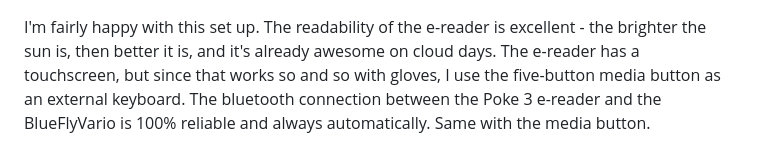
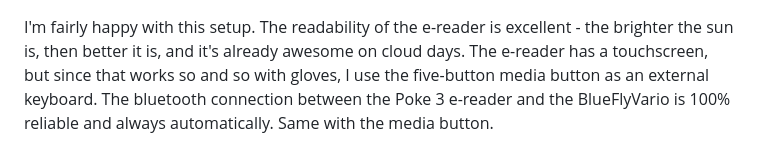
Before and after one commit to HenrikBengtsson/my-paragliding-setup, a Markdown page: README.md, the part around the change. Drawn GitHub-style.

```diff
--- a/README.md
+++ b/README.md
@@ -24,7 +24,7 @@ viewing.
   />
 </figure>
 
-I'm fairly happy with this set up. The readability of the e-reader is
+I'm fairly happy with this setup. The readability of the e-reader is
 excellent - the brighter the sun is, then better it is, and it's
 already awesome on cloud days. The e-reader has a touchscreen, but
 since that works so and so with gloves, I use the five-button media
```
